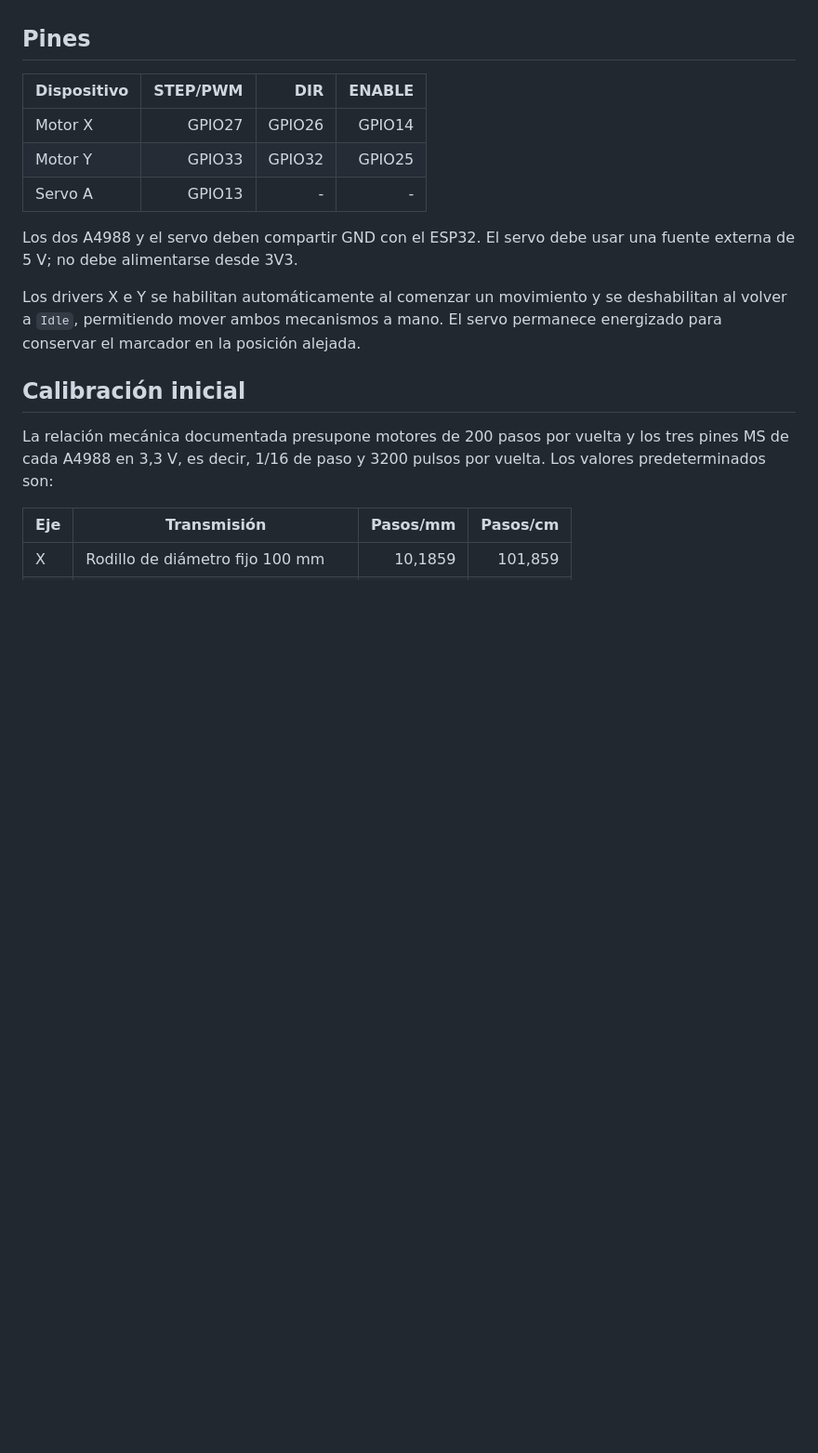
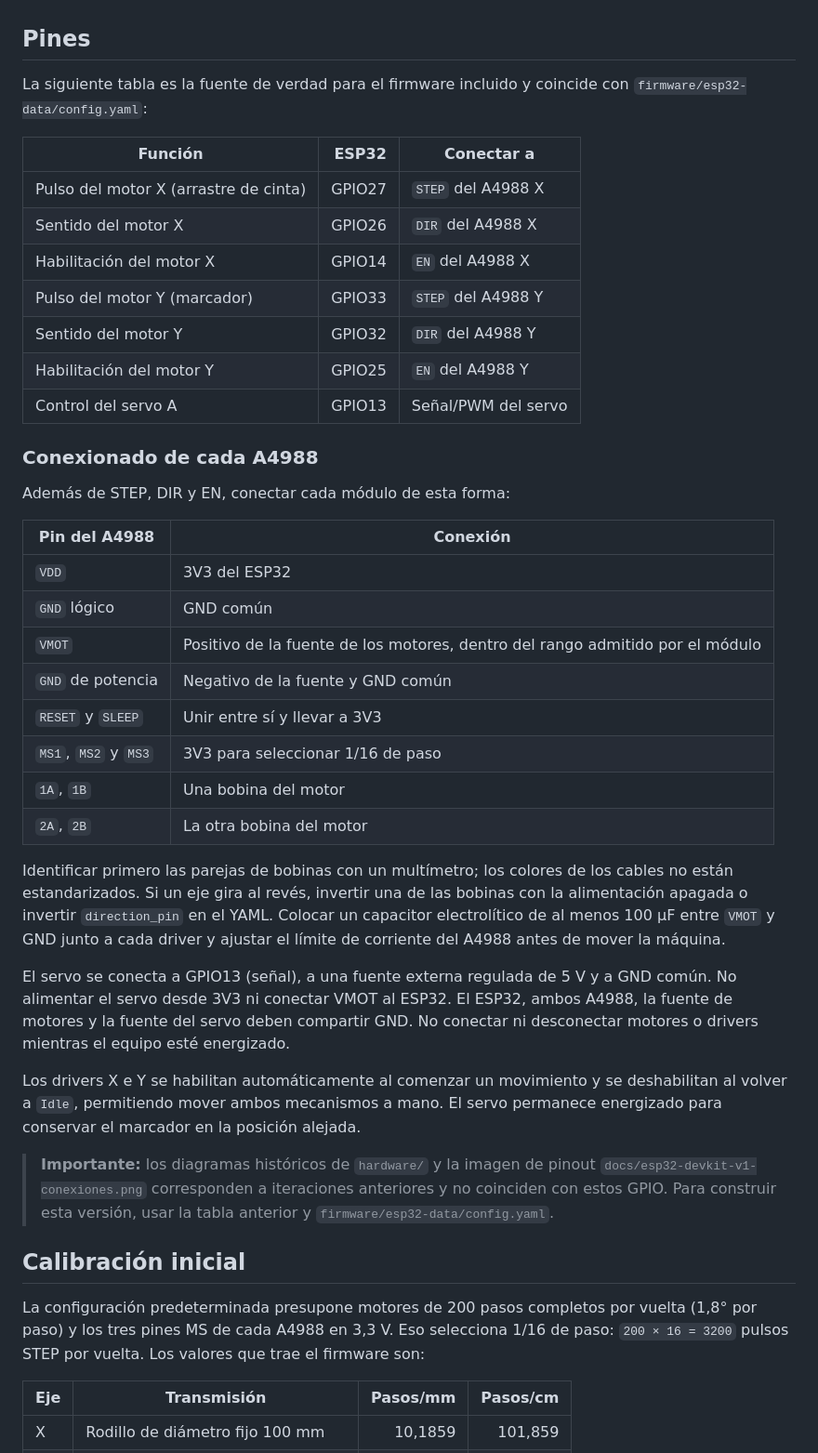
Before and after one commit to diejfer/labeler, a Markdown page: README.md, the part around one of its changes. Shown at 93% size. Rendered like a GitHub page; blank space fills up the shorter version.

Commit message:
Documenta construcción y agrega modelos 3D

```diff
--- a/README.md
+++ b/README.md
@@ -78,24 +110,62 @@ predeterminados de la aplicación usan la relación mecánica documentada debajo
 
 ## Pines
 
-| Dispositivo | STEP/PWM | DIR | ENABLE |
-|---|---:|---:|---:|
-| Motor X | GPIO27 | GPIO26 | GPIO14 |
-| Motor Y | GPIO33 | GPIO32 | GPIO25 |
-| Servo A | GPIO13 | - | - |
+La siguiente tabla es la fuente de verdad para el firmware incluido y coincide
+con `firmware/esp32-data/config.yaml`:
 
-Los dos A4988 y el servo deben compartir GND con el ESP32. El servo debe usar
-una fuente externa de 5 V; no debe alimentarse desde 3V3.
+| Función | ESP32 | Conectar a |
+|---|---:|---|
+| Pulso del motor X (arrastre de cinta) | GPIO27 | `STEP` del A4988 X |
+| Sentido del motor X | GPIO26 | `DIR` del A4988 X |
+| Habilitación del motor X | GPIO14 | `EN` del A4988 X |
+| Pulso del motor Y (marcador) | GPIO33 | `STEP` del A4988 Y |
+| Sentido del motor Y | GPIO32 | `DIR` del A4988 Y |
+| Habilitación del motor Y | GPIO25 | `EN` del A4988 Y |
+| Control del servo A | GPIO13 | Señal/PWM del servo |
+
+### Conexionado de cada A4988
+
+Además de STEP, DIR y EN, conectar cada módulo de esta forma:
+
+| Pin del A4988 | Conexión |
+|---|---|
+| `VDD` | 3V3 del ESP32 |
+| `GND` lógico | GND común |
+| `VMOT` | Positivo de la fuente de los motores, dentro del rango admitido por el módulo |
+| `GND` de potencia | Negativo de la fuente y GND común |
+| `RESET` y `SLEEP` | Unir entre sí y llevar a 3V3 |
+| `MS1`, `MS2` y `MS3` | 3V3 para seleccionar 1/16 de paso |
+| `1A`, `1B` | Una bobina del motor |
+| `2A`, `2B` | La otra bobina del motor |
+
+Identificar primero las parejas de bobinas con un multímetro; los colores de
+los cables no están estandarizados. Si un eje gira al revés, invertir una de
+las bobinas con la alimentación apagada o invertir `direction_pin` en el YAML.
+Colocar un capacitor electrolítico de al menos 100 µF entre `VMOT` y GND junto
+a cada driver y ajustar el límite de corriente del A4988 antes de mover la
+máquina.
+
+El servo se conecta a GPIO13 (señal), a una fuente externa regulada de 5 V y a
+GND común. No alimentar el servo desde 3V3 ni conectar VMOT al ESP32. El ESP32,
+ambos A4988, la fuente de motores y la fuente del servo deben compartir GND.
+No conectar ni desconectar motores o drivers mientras el equipo esté
+energizado.
 
 Los drivers X e Y se habilitan automáticamente al comenzar un movimiento y se
 deshabilitan al volver a `Idle`, permitiendo mover ambos mecanismos a mano. El
 servo permanece energizado para conservar el marcador en la posición alejada.
 
+> **Importante:** los diagramas históricos de `hardware/` y la imagen de pinout
+> `docs/esp32-devkit-v1-conexiones.png` corresponden a iteraciones anteriores y
+> no coinciden con estos GPIO. Para construir esta versión, usar la tabla
+> anterior y `firmware/esp32-data/config.yaml`.
+
 ## Calibración inicial
 
-La relación mecánica documentada presupone motores de 200 pasos por vuelta y
-los tres pines MS de cada A4988 en 3,3 V, es decir, 1/16 de paso y 3200 pulsos
-por vuelta. Los valores predeterminados son:
+La configuración predeterminada presupone motores de 200 pasos completos por
+vuelta (1,8° por paso) y los tres pines MS de cada A4988 en 3,3 V. Eso selecciona
+1/16 de paso: `200 × 16 = 3200` pulsos STEP por vuelta. Los valores que trae el
+firmware son:
 
 | Eje | Transmisión | Pasos/mm | Pasos/cm |
 |---|---|---:|---:|
```
Also changed, not shown: other parts of README.md (+51 -0 lines), docs/labeler-reference.png (added), 9 other files.
